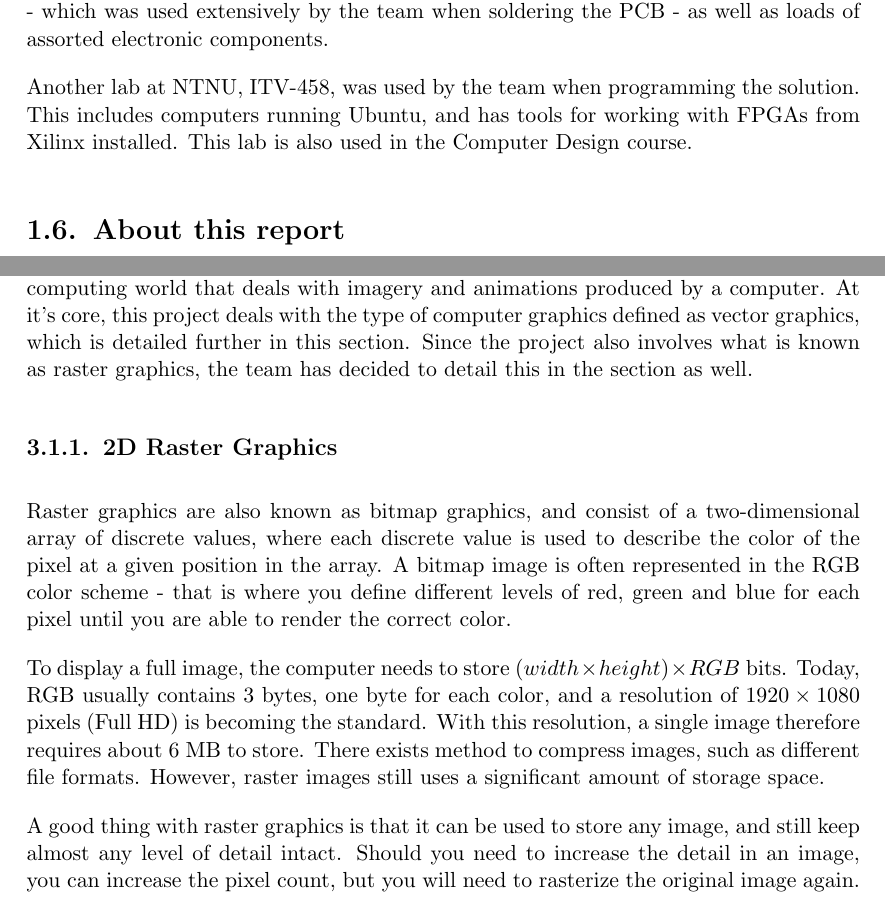
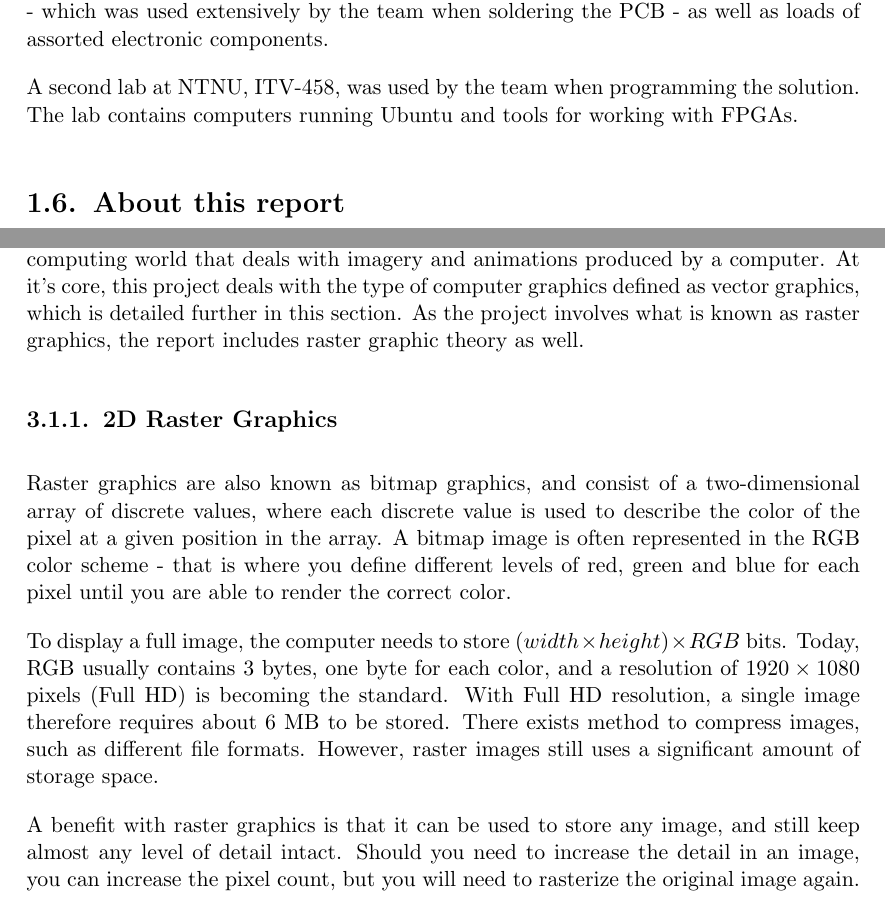
Before and after one commit to DMPRO-2015-vector-graphics/report, a LaTeX thesis (main.tex, which reads content/introduction/background.tex, content/introduction/background/2D-raster-graphics.tex, content/introduction/introduction.tex): two parts of pages 12 and 15 of 86, joined at a grey line, cut so that both start at the same text. Compiled offline with pdfLaTeX.

Commit message:
Proof reading

```diff
--- a/content/introduction/background.tex
+++ b/content/introduction/background.tex
@@ -9,7 +9,7 @@ This chapter introduces the concept of vector graphics, and compares it to it's
 \section{Computer Graphics}
 Computer graphics, introduced around 1960\cite[sec. 1.1.1]{graphics-visualization-algorithms}, is the huge branch in today's computing world that deals with imagery and animations produced by a computer.
 At it's core, this project deals with the type of computer graphics defined as vector graphics, which is detailed further in this section.
-Since the project also involves what is known as raster graphics, the team has decided to detail this in the section as well.
+As the project involves what is known as raster graphics, the report includes raster graphic theory as well.
 
 \input{content/introduction/background/2D-raster-graphics}
 \input{content/introduction/background/2D-vector-graphics}
--- a/content/introduction/background/2D-raster-graphics.tex
+++ b/content/introduction/background/2D-raster-graphics.tex
@@ -4,11 +4,11 @@ A bitmap image is often represented in the RGB color scheme - that is where you
 
 To display a full image, the computer needs to store \( (width \times height) \times RGB \) bits.
 Today, RGB usually contains 3 bytes, one byte for each color, and a resolution of \(1920 \times 1080\) pixels (Full HD) is becoming the standard.
-With this resolution, a single image therefore requires about 6 MB to store.
+With Full HD resolution, a single image therefore requires about 6 MB to be stored.
 There exists method to compress images, such as different file formats.
 However, raster images still uses a significant amount of storage space.
 
-A good thing with raster graphics is that it can be used to store any image, and still keep almost any level of detail intact.
+A benefit with raster graphics is that it can be used to store any image, and still keep almost any level of detail intact.
 Should you need to increase the detail in an image, you can increase the pixel count, but you will need to rasterize the original image again.
 A common use case is storing photographs and images used on the web.
 In today's computing world, raster graphics is the dominating paradigm, and almost all digital 2D graphics you encounter are stored in a rasterized format, such as \texttt{.jpeg}, \texttt{.png} and \texttt{.gif}.
--- a/content/introduction/introduction.tex
+++ b/content/introduction/introduction.tex
@@ -92,9 +92,12 @@ HDMI was included as secondary output to a raster display.
 As a whole, the system should be assembled on a custom PCB, with the microcontroller serving as an I/O-unit while the main processor architecture and output-modules should be implemented on the FPGA.
 
 \section{Lab Environment}
-The NTNU Computer Design Lab was used frequently for this project. The lab contains a wide variety of oscillators, signal generators and logic analyzers, which was used to test different parts of the system. The lab also contains soldering equipment and aids - which was used extensively by the team when soldering the PCB - as well as loads of assorted electronic components.
+The NTNU Computer Design Lab was used frequently for this project.
+The lab contains a wide variety of oscillators, signal generators and logic analyzers, which was used to test different parts of the system.
+The lab also contains soldering equipment and aids - which was used extensively by the team when soldering the PCB - as well as loads of assorted electronic components.
 
-Another lab at NTNU, ITV-458, was used by the team when programming the solution. This includes computers running Ubuntu, and has tools for working with FPGAs from Xilinx installed. This lab is also used in the Computer Design course.
+A second lab at NTNU, ITV-458, was used by the team when programming the solution.
+The lab contains computers running Ubuntu and tools for working with FPGAs.
 
 \section{About this report}
 This report is meant to give a thorough understanding of the system designed by the group.
```
